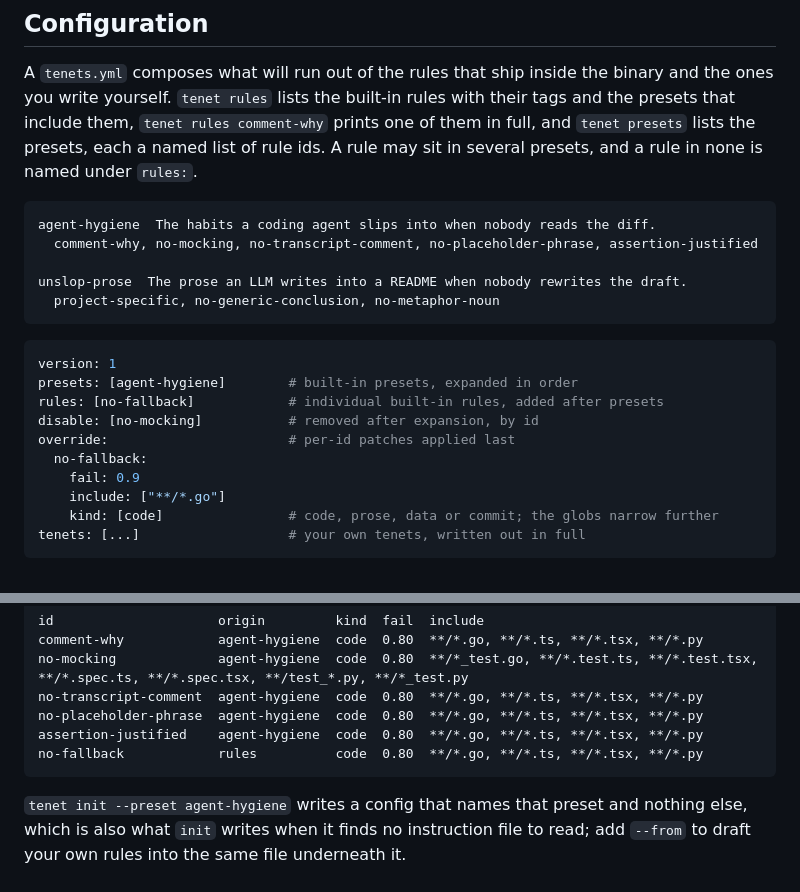
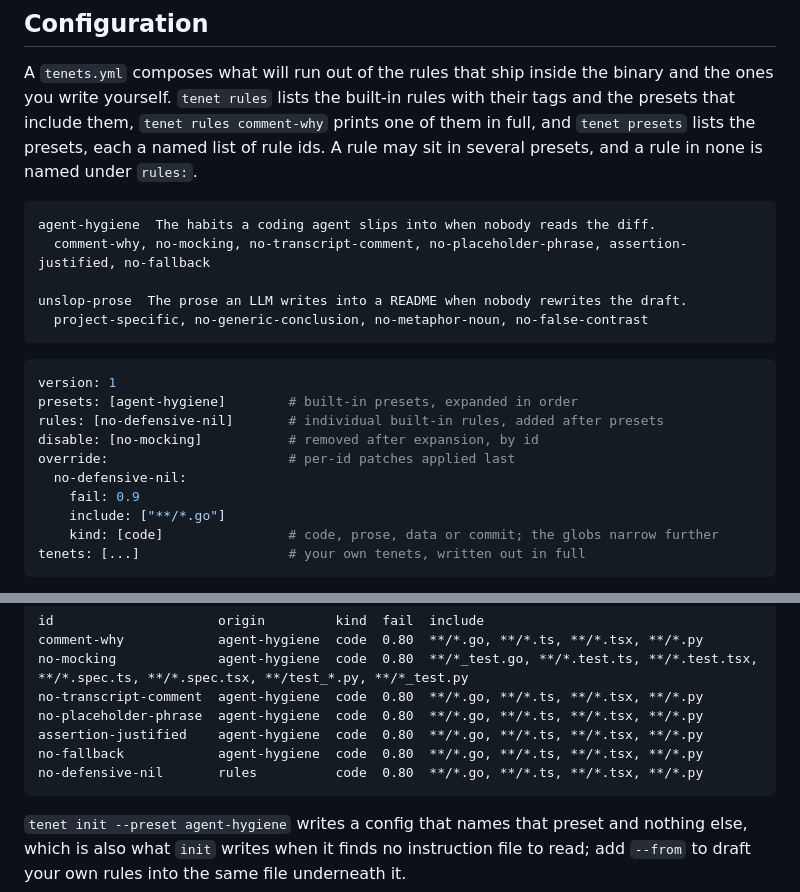
Before and after one commit to zoidsh/tenet, a Markdown page: README.md, 2 parts joined by grey strips. Rendered like a GitHub page.

Commit message:
Regenerate the README samples the preset change invalidated
agent-hygiene carries no-fallback again and unslop-prose carries
no-false-contrast, so the `tenet presets` and `tenet config` samples are
what the binary prints now. The configuration example named no-fallback
under `rules:`, which the preset now brings, and a reader who pasted it
would get the error about an id arriving twice; it names no-defensive-nil
instead, which is standalone, and the override block follows it.

````diff
--- a/README.md
+++ b/README.md
@@ -155,19 +155,19 @@ A `tenets.yml` composes what will run out of the rules that ship inside the bina
 
 ```
 agent-hygiene  The habits a coding agent slips into when nobody reads the diff.
-  comment-why, no-mocking, no-transcript-comment, no-placeholder-phrase, assertion-justified
+  comment-why, no-mocking, no-transcript-comment, no-placeholder-phrase, assertion-justified, no-fallback
 
 unslop-prose  The prose an LLM writes into a README when nobody rewrites the draft.
-  project-specific, no-generic-conclusion, no-metaphor-noun
+  project-specific, no-generic-conclusion, no-metaphor-noun, no-false-contrast
 ```
 
 ```yaml
 version: 1
 presets: [agent-hygiene]        # built-in presets, expanded in order
-rules: [no-fallback]            # individual built-in rules, added after presets
+rules: [no-defensive-nil]       # individual built-in rules, added after presets
 disable: [no-mocking]           # removed after expansion, by id
 override:                       # per-id patches applied last
-  no-fallback:
+  no-defensive-nil:
     fail: 0.9
     include: ["**/*.go"]
     kind: [code]                # code, prose, data or commit; the globs narrow further
@@ -192,7 +192,8 @@ no-mocking             agent-hygiene  code  0.80  **/*_test.go, **/*.test.ts, **
 no-transcript-comment  agent-hygiene  code  0.80  **/*.go, **/*.ts, **/*.tsx, **/*.py
 no-placeholder-phrase  agent-hygiene  code  0.80  **/*.go, **/*.ts, **/*.tsx, **/*.py
 assertion-justified    agent-hygiene  code  0.80  **/*.go, **/*.ts, **/*.tsx, **/*.py
-no-fallback            rules          code  0.80  **/*.go, **/*.ts, **/*.tsx, **/*.py
+no-fallback            agent-hygiene  code  0.80  **/*.go, **/*.ts, **/*.tsx, **/*.py
+no-defensive-nil       rules          code  0.80  **/*.go, **/*.ts, **/*.tsx, **/*.py
 ```
 
 `tenet init --preset agent-hygiene` writes a config that names that preset and nothing else, which is also what `init` writes when it finds no instruction file to read; add `--from` to draft your own rules into the same file underneath it.
````
